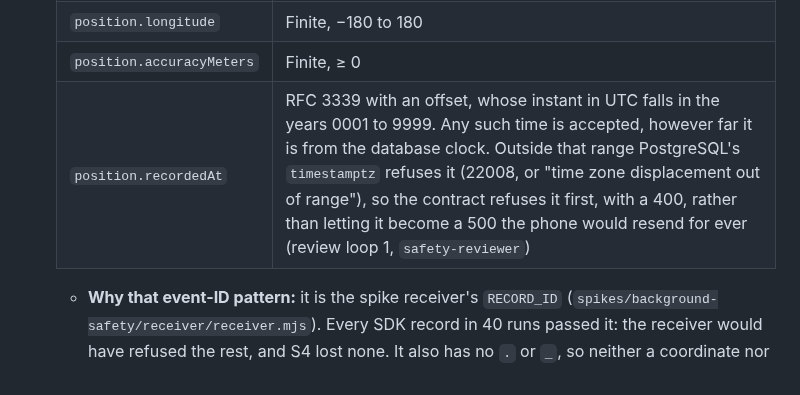
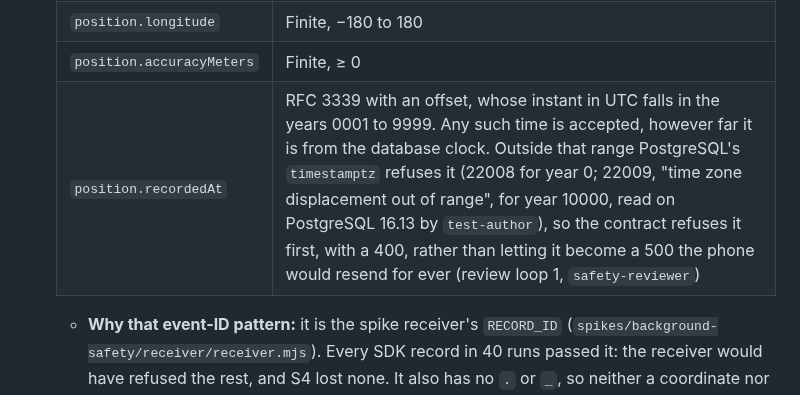
Before and after one commit to bvst/TryggHverdag, a Markdown page: docs/specs/LOST-01.md, the part around the change. Drawn GitHub-style.

Commit message:
LOST-01: the spec names year 10000's SQLSTATE (22009); test-author's memory from review loop 1
Co-Authored-By: Claude Opus 5.5 <noreply@anthropic.com>
Claude-Session: https://claude.ai/code/session_014U1VfHcBHZzFfXjBApttjM

```diff
--- a/docs/specs/LOST-01.md
+++ b/docs/specs/LOST-01.md
@@ -274,7 +274,7 @@ These halves remain:
    | `position.latitude` | Finite, −90 to 90 |
    | `position.longitude` | Finite, −180 to 180 |
    | `position.accuracyMeters` | Finite, ≥ 0 |
-   | `position.recordedAt` | RFC 3339 with an offset, whose instant in UTC falls in the years 0001 to 9999. Any such time is accepted, however far it is from the database clock. Outside that range PostgreSQL's `timestamptz` refuses it (22008, or "time zone displacement out of range"), so the contract refuses it first, with a 400, rather than letting it become a 500 the phone would resend for ever (review loop 1, `safety-reviewer`) |
+   | `position.recordedAt` | RFC 3339 with an offset, whose instant in UTC falls in the years 0001 to 9999. Any such time is accepted, however far it is from the database clock. Outside that range PostgreSQL's `timestamptz` refuses it (22008 for year 0; 22009, "time zone displacement out of range", for year 10000, read on PostgreSQL 16.13 by `test-author`), so the contract refuses it first, with a 400, rather than letting it become a 500 the phone would resend for ever (review loop 1, `safety-reviewer`) |
 
    - **Why that event-ID pattern:** it is the spike receiver's `RECORD_ID`
      (`spikes/background-safety/receiver/receiver.mjs`). Every SDK record in
```
Also changed, not shown: 2 other files.
